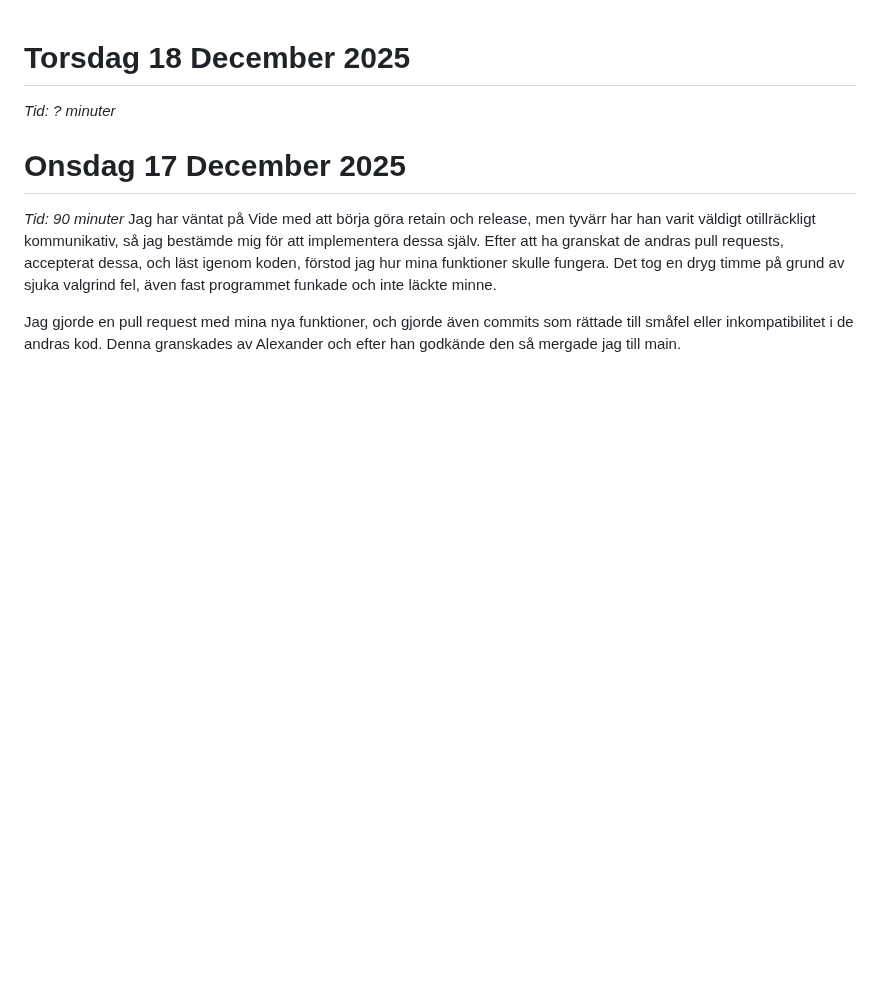
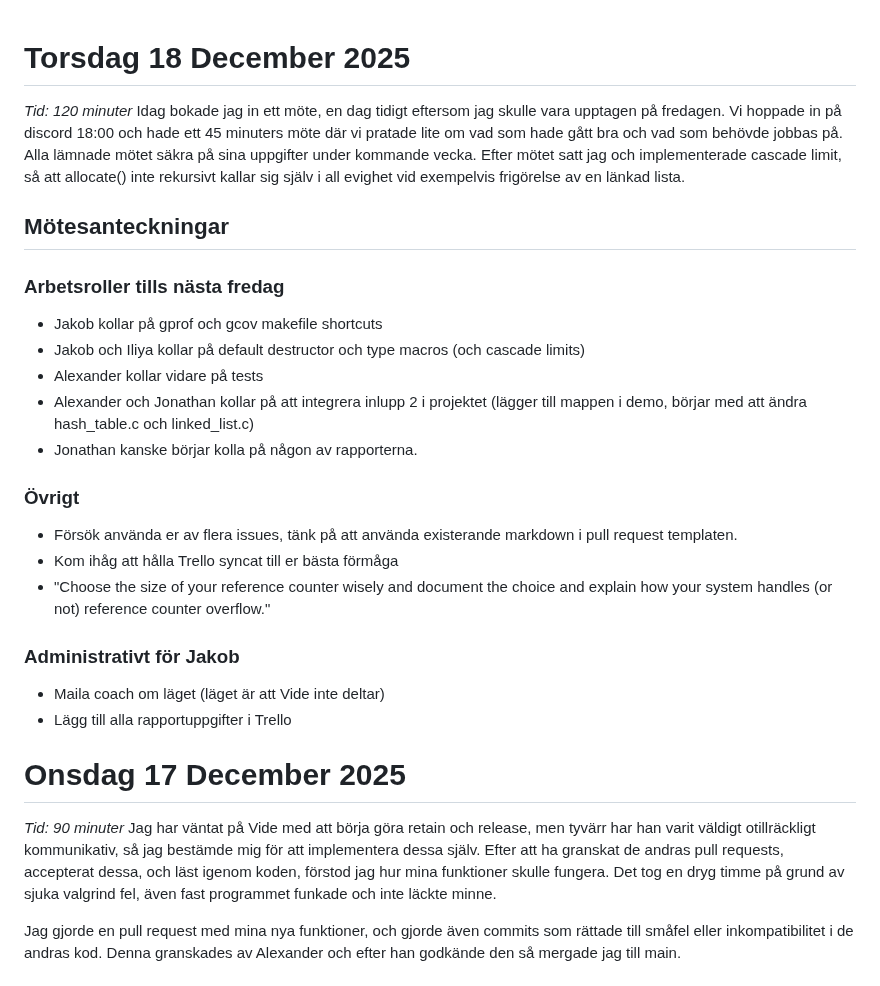
Before and after one commit to FrickTown/ObsidianVaults, a Markdown page: IOOPM/Projektdagbok.md, the part around the change. Drawn GitHub-style; blank space fills up the shorter version.

Commit message:
vault backup: 2025-12-18 21:26:30

```diff
--- a/IOOPM/Projektdagbok.md
+++ b/IOOPM/Projektdagbok.md
@@ -1,7 +1,23 @@
 
 # Torsdag 18 December 2025
-*Tid: ? minuter*
+*Tid: 120 minuter*
+Idag bokade jag in ett möte, en dag tidigt eftersom jag skulle vara upptagen på fredagen. Vi hoppade in på discord 18:00 och hade ett 45 minuters möte där vi pratade lite om vad som hade gått bra och vad som behövde jobbas på. Alla lämnade mötet säkra på sina uppgifter under kommande vecka. Efter mötet satt jag och implementerade cascade limit, så att allocate() inte rekursivt kallar sig själv i all evighet vid exempelvis frigörelse av en länkad lista.
+## Mötesanteckningar
+### Arbetsroller tills nästa fredag
+- Jakob kollar på gprof och gcov makefile shortcuts
+- Jakob och Iliya kollar på default destructor och type macros (och cascade limits)
+- Alexander kollar vidare på tests
+- Alexander och Jonathan kollar på att integrera inlupp 2 i projektet (lägger till mappen i demo, börjar med att ändra hash_table.c och linked_list.c)
+- Jonathan kanske börjar kolla på någon av rapporterna.
 
+### Övrigt
+- Försök använda er av flera issues, tänk på att använda existerande markdown i pull request templaten.
+- Kom ihåg att hålla Trello syncat till er bästa förmåga
+- "Choose the size of your reference counter wisely and document the choice and explain how your system handles (or not) reference counter overflow."
+
+### Administrativt för Jakob
+- Maila coach om läget (läget är att Vide inte deltar)
+- Lägg till alla rapportuppgifter i Trello
 # Onsdag 17 December 2025
 *Tid: 90 minuter*
 Jag har väntat på Vide med att börja göra retain och release, men tyvärr har han varit väldigt otillräckligt kommunikativ, så jag bestämde mig för att implementera dessa själv. Efter att ha granskat de andras pull requests, accepterat dessa, och läst igenom koden, förstod jag hur mina funktioner skulle fungera. Det tog en dryg timme på grund av sjuka valgrind fel, även fast programmet funkade och inte läckte minne.
```
